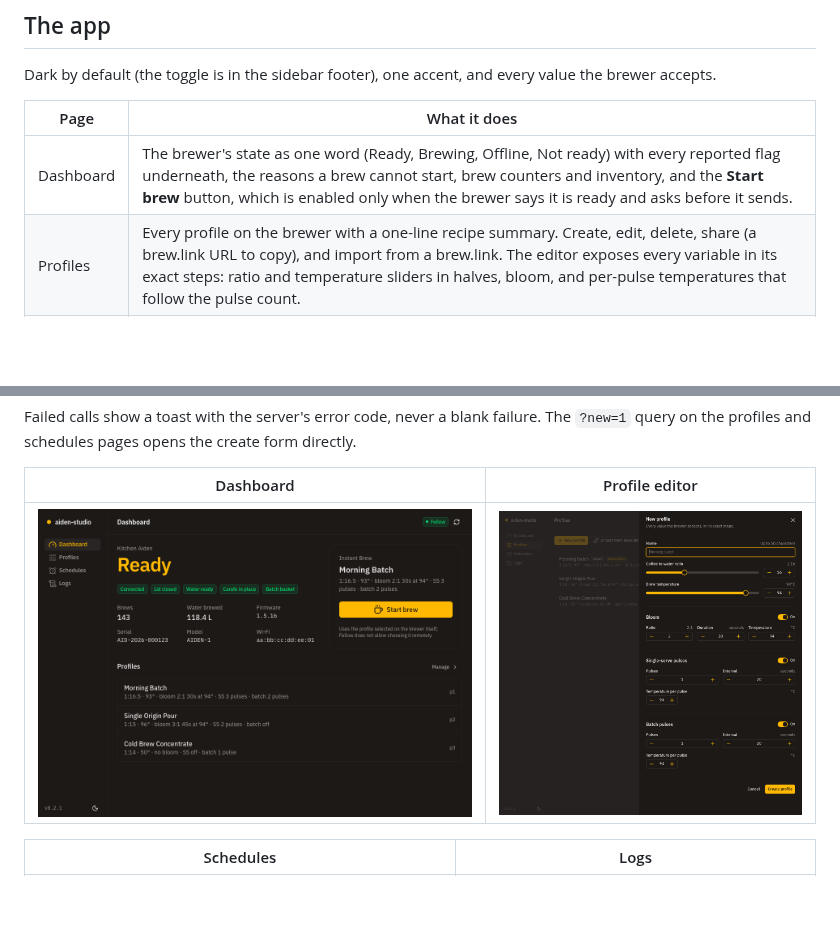
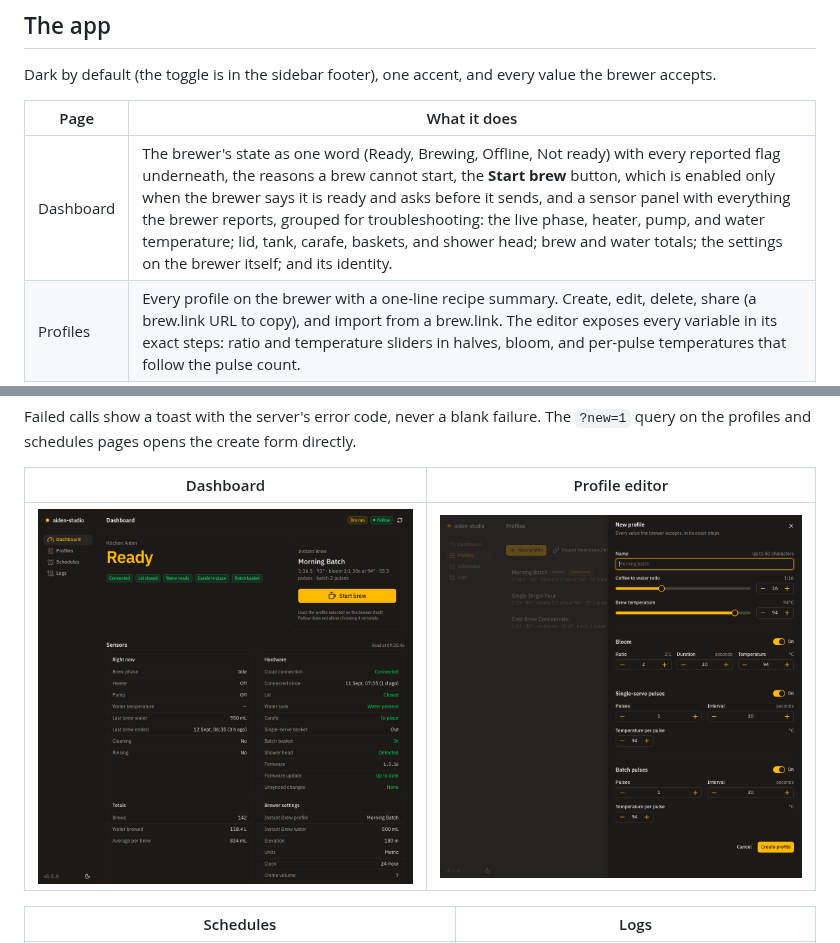
Before and after one commit to cschweda/aiden-portal, a Markdown page: README.md, 2 parts joined by grey strips. Rendered like a GitHub page; pictures changed too: docs/screenshots/dashboard.png; blank space fills up the shorter version.

```diff
--- a/README.md
+++ b/README.md
@@ -22,7 +22,7 @@ Dark by default (the toggle is in the sidebar footer), one accent, and every val
 
 | Page | What it does |
 |---|---|
-| Dashboard | The brewer's state as one word (Ready, Brewing, Offline, Not ready) with every reported flag underneath, the reasons a brew cannot start, brew counters and inventory, and the **Start brew** button, which is enabled only when the brewer says it is ready and asks before it sends. |
+| Dashboard | The brewer's state as one word (Ready, Brewing, Offline, Not ready) with every reported flag underneath, the reasons a brew cannot start, the **Start brew** button, which is enabled only when the brewer says it is ready and asks before it sends, and a sensor panel with everything the brewer reports, grouped for troubleshooting: the live phase, heater, pump, and water temperature; lid, tank, carafe, baskets, and shower head; brew and water totals; the settings on the brewer itself; and its identity. |
 | Profiles | Every profile on the brewer with a one-line recipe summary. Create, edit, delete, share (a brew.link URL to copy), and import from a brew.link. The editor exposes every variable in its exact steps: ratio and temperature sliders in halves, bloom, and per-pulse temperatures that follow the pulse count. |
 | Schedules | Each schedule with its time in the brewer's local time, days, water, and profile; pause or resume with the switch, delete, or add one with the day chips and time picker. |
 | Logs | The production log file, newest first, filterable by level and by request id (click any id). Each row expands to the full record. |
```
Also changed, not shown: ARCHITECTURE.md (+3 -1 lines), CHANGELOG.md (+26 -0 lines), 13 other files.
